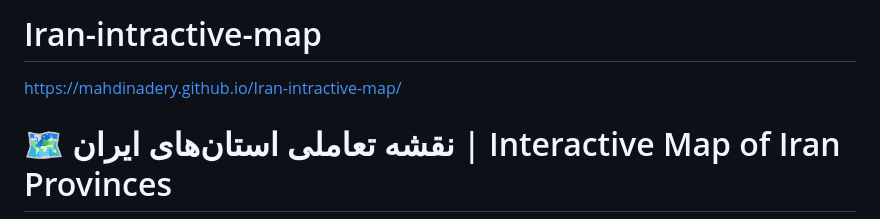
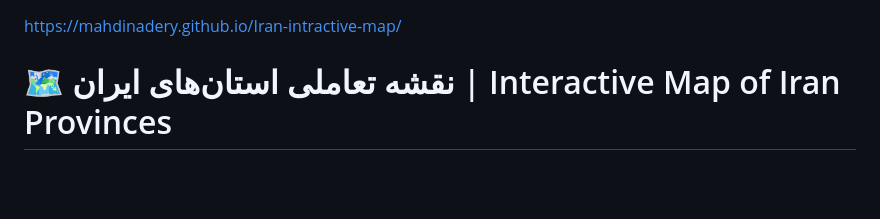
Before and after one commit to mahdinadery/Iran-intractive-map, a Markdown page: README.md, the part around the change. GitHub-like rendering; blank space fills up the shorter version.

```diff
--- a/README.md
+++ b/README.md
@@ -1,4 +1,3 @@
-# Iran-intractive-map
 https://mahdinadery.github.io/Iran-intractive-map/
 
 
```
